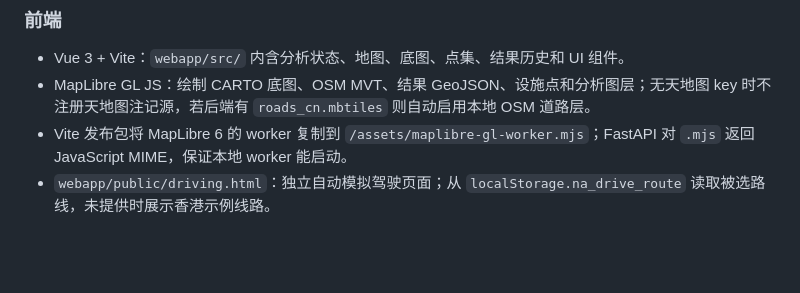
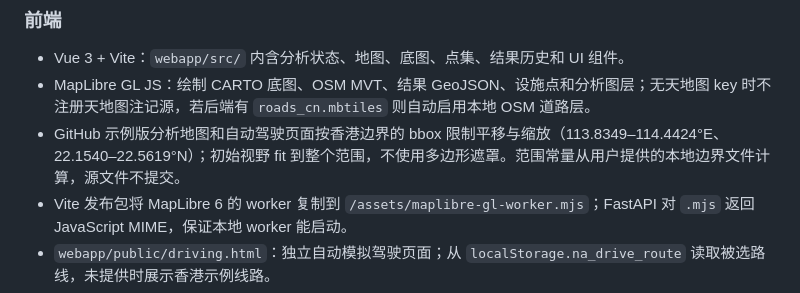
Before and after one commit to srmaper/osm-valhalla-network-analysis, a Markdown page: docs/ARCHITECTURE.md, the part around the change. Rendered like a GitHub page; blank space fills up the shorter version.

```diff
--- a/docs/ARCHITECTURE.md
+++ b/docs/ARCHITECTURE.md
@@ -39,6 +39,7 @@ Vue 3 + MapLibre ──HTTP──> FastAPI :8004 ──────┤
 
 - Vue 3 + Vite：`webapp/src/` 内含分析状态、地图、底图、点集、结果历史和 UI 组件。
 - MapLibre GL JS：绘制 CARTO 底图、OSM MVT、结果 GeoJSON、设施点和分析图层；无天地图 key 时不注册天地图注记源，若后端有 `roads_cn.mbtiles` 则自动启用本地 OSM 道路层。
+- GitHub 示例版分析地图和自动驾驶页面按香港边界的 bbox 限制平移与缩放（113.8349–114.4424°E、22.1540–22.5619°N）；初始视野 fit 到整个范围，不使用多边形遮罩。范围常量从用户提供的本地边界文件计算，源文件不提交。
 - Vite 发布包将 MapLibre 6 的 worker 复制到 `/assets/maplibre-gl-worker.mjs`；FastAPI 对 `.mjs` 返回 JavaScript MIME，保证本地 worker 能启动。
 - `webapp/public/driving.html`：独立自动模拟驾驶页面；从 `localStorage.na_drive_route` 读取被选路线，未提供时展示香港示例线路。
 - Three.js 自定义 MapLibre layer：绘制玩家车、NPC 车和行人模型；路线进度和场景位置共享同一参考线。
```
Also changed, not shown: README.md (+2 -0 lines), data/README.md (+1 -0 lines), docs/screenshots/automatic-driving-rain.png, docs/screenshots/automatic-driving.png, docs/screenshots/initial-analysis.png, 4 other files.
